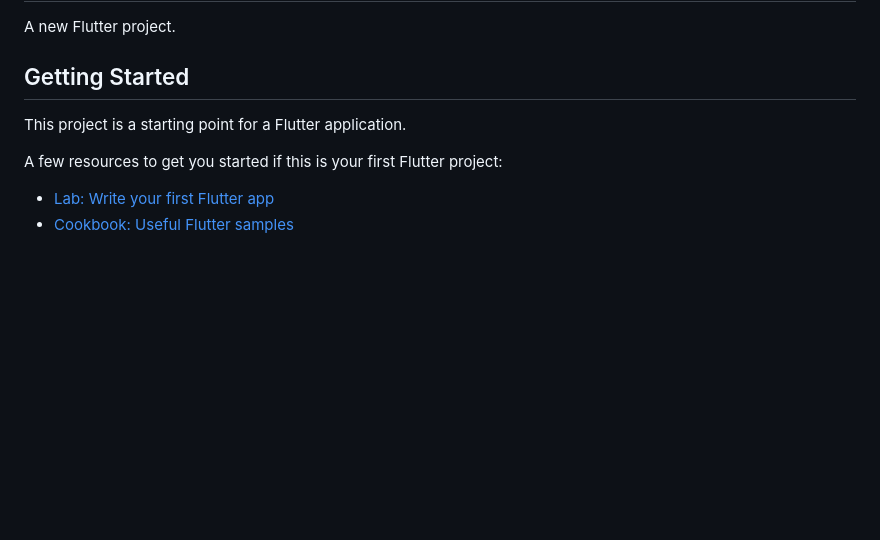
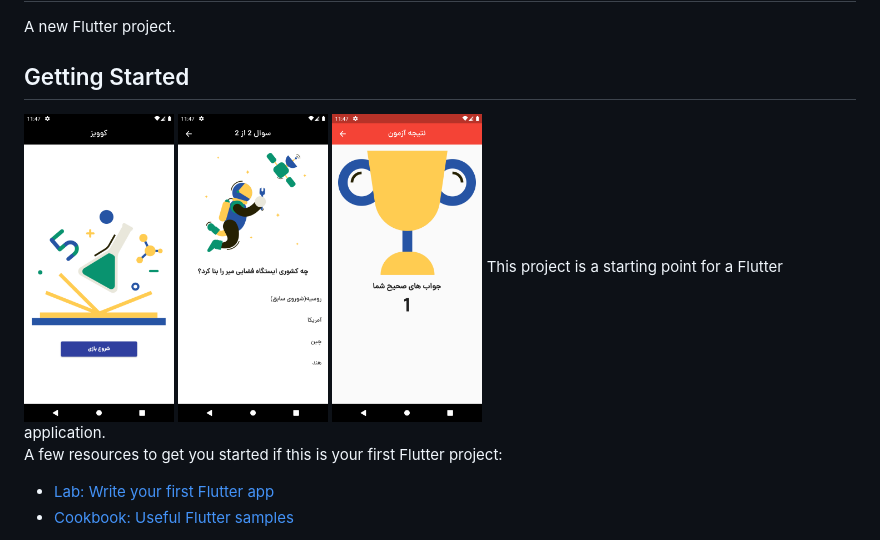
Before and after one commit to Amirmahdi1380/Quiz_Application, a Markdown page: README.md, the part around the change printed below. Rendered like a GitHub page; pictures changed too: images/question_app.png (added), images/result_app.png (added), images/start_app.png (added); blank space fills up the shorter version.

```diff
--- a/README.md
+++ b/README.md
@@ -3,7 +3,9 @@
 A new Flutter project.
 
 ## Getting Started
-
+<img src="images/start_app.png" width="150" height="300">
+<img src="images/question_app.png" width="150" height="300">
+<img src="images/result_app.png" width="150" height="300">
 This project is a starting point for a Flutter application.
 
 A few resources to get you started if this is your first Flutter project:
```
Also changed, not shown: other parts of README.md (+2 -0 lines), 1 other file.
